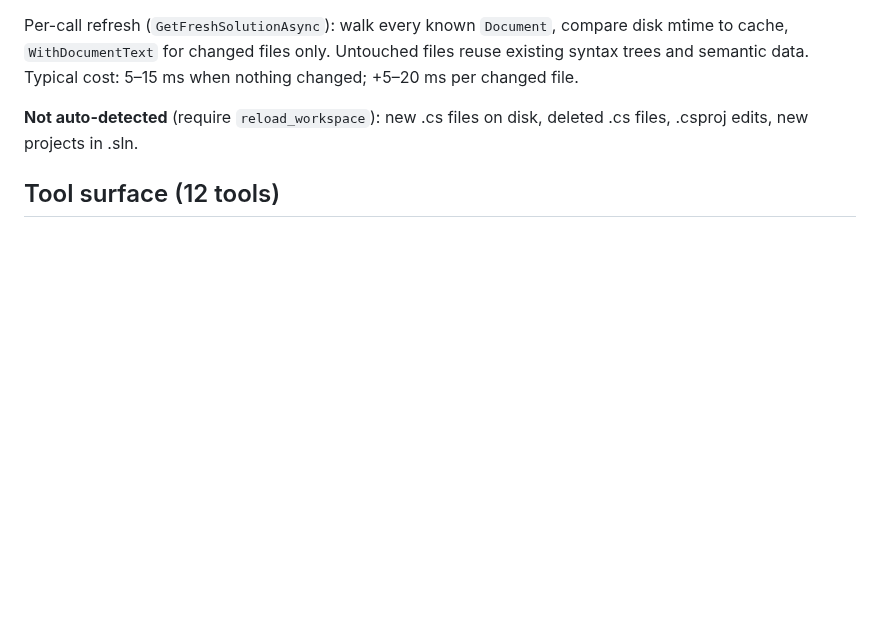
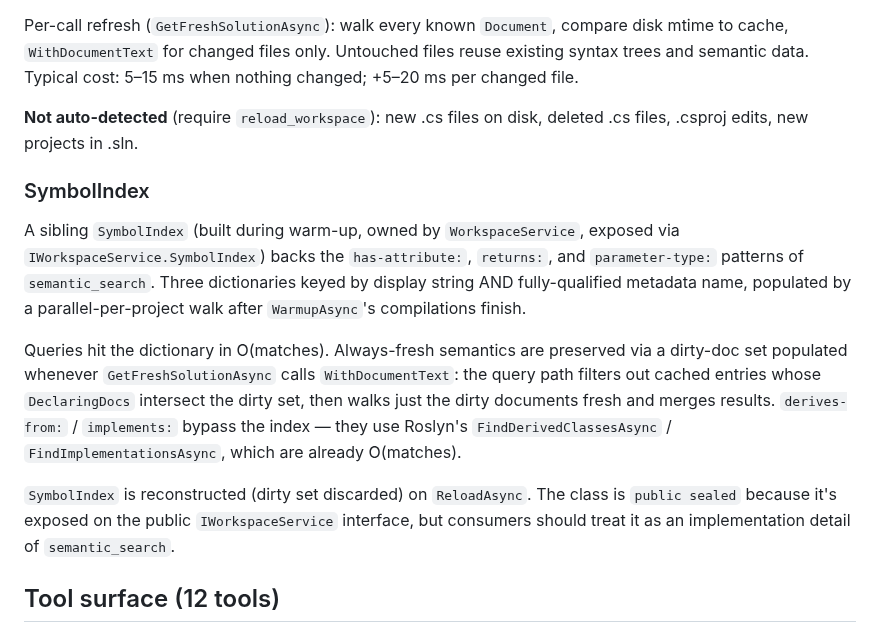
Before and after one commit to MBrekhof/mcpRoslyn, a Markdown page: ARCHITECTURE.md, the part around the change. GitHub-like rendering; blank space fills up the shorter version.

```diff
--- a/ARCHITECTURE.md
+++ b/ARCHITECTURE.md
@@ -37,6 +37,14 @@ State:
 Per-call refresh (`GetFreshSolutionAsync`): walk every known `Document`, compare disk mtime to cache, `WithDocumentText` for changed files only. Untouched files reuse existing syntax trees and semantic data. Typical cost: 5–15 ms when nothing changed; +5–20 ms per changed file.
 
 **Not auto-detected** (require `reload_workspace`): new .cs files on disk, deleted .cs files, .csproj edits, new projects in .sln.
+
+### SymbolIndex
+
+A sibling `SymbolIndex` (built during warm-up, owned by `WorkspaceService`, exposed via `IWorkspaceService.SymbolIndex`) backs the `has-attribute:`, `returns:`, and `parameter-type:` patterns of `semantic_search`. Three dictionaries keyed by display string AND fully-qualified metadata name, populated by a parallel-per-project walk after `WarmupAsync`'s compilations finish.
+
+Queries hit the dictionary in O(matches). Always-fresh semantics are preserved via a dirty-doc set populated whenever `GetFreshSolutionAsync` calls `WithDocumentText`: the query path filters out cached entries whose `DeclaringDocs` intersect the dirty set, then walks just the dirty documents fresh and merges results. `derives-from:` / `implements:` bypass the index — they use Roslyn's `FindDerivedClassesAsync` / `FindImplementationsAsync`, which are already O(matches).
+
+`SymbolIndex` is reconstructed (dirty set discarded) on `ReloadAsync`. The class is `public sealed` because it's exposed on the public `IWorkspaceService` interface, but consumers should treat it as an implementation detail of `semantic_search`.
 
 ## Tool surface (12 tools)
 
```
Also changed, not shown: SESSION_HANDOFF.md (+50 -45 lines), TODO.md (+1 -1 lines).
